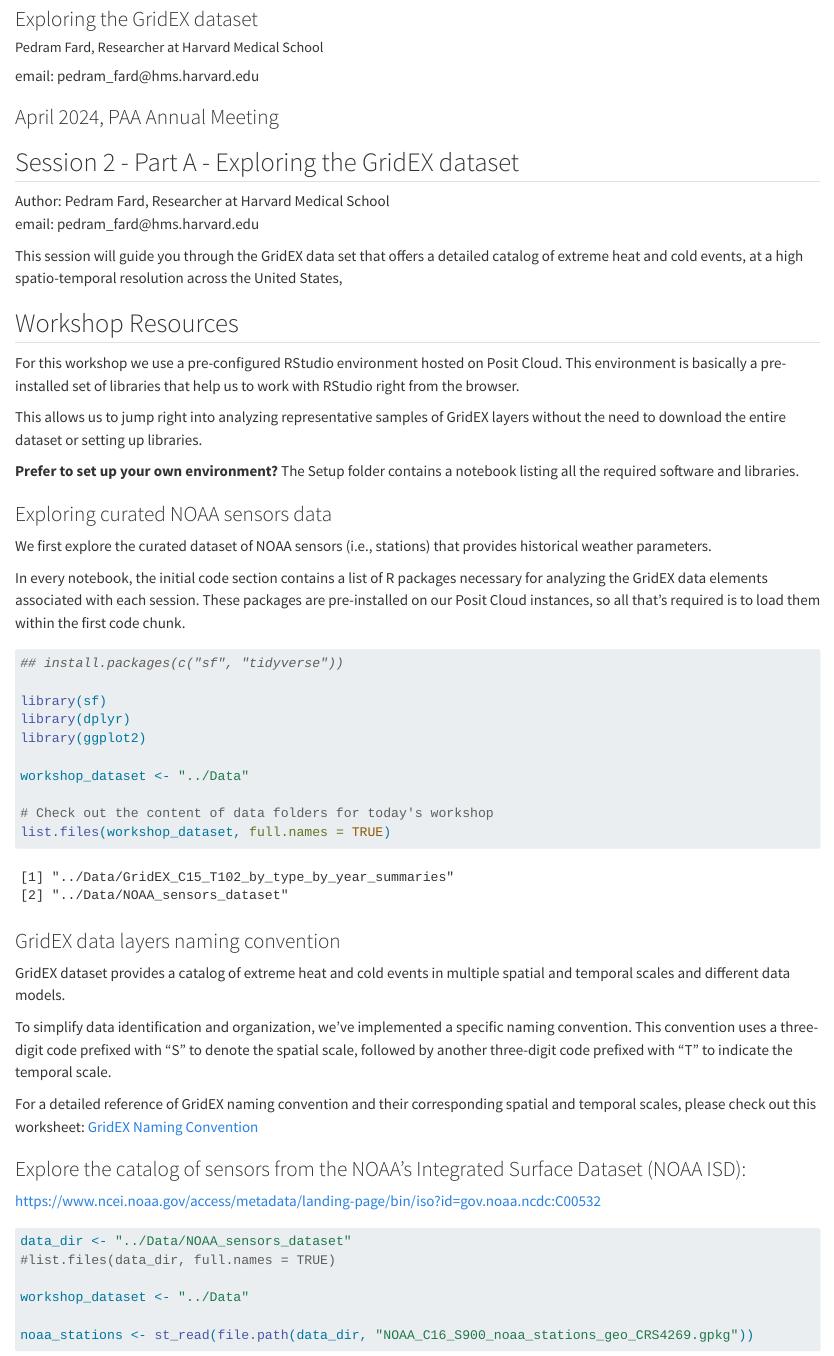
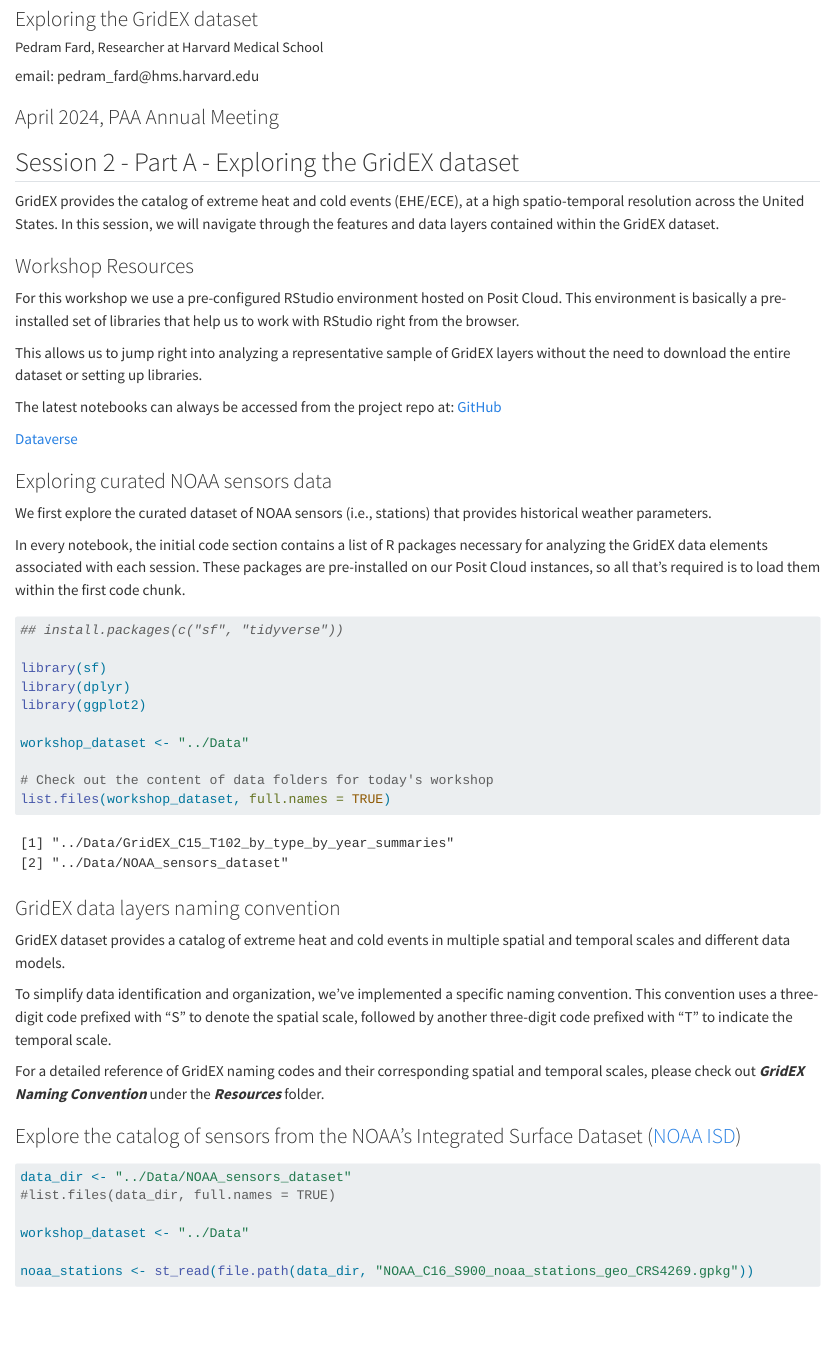
Before and after one commit to epedram/us_ehe_ece, a Quarto document (PAA2024/Session2/A1_extreme_events_catalog.qmd): the page in a window 1100 px wide, from 120 px down. Rendered offline with R 4.5, knitr and Pandoc in place of Quarto, with nearby package versions; some code elsewhere in the file could not run offline; long lines of code are wrapped.

Commit message:
Updated links on notebooks A & B

````diff
--- a/PAA2024/Session2/A1_extreme_events_catalog.qmd
+++ b/PAA2024/Session2/A1_extreme_events_catalog.qmd
@@ -14,18 +14,17 @@ email: pedram_fard\@hms.harvard.edu
 
 ## Session 2 - Part A - Exploring the GridEX dataset
 
-Author: Pedram Fard, Researcher at Harvard Medical School\
-email: pedram_fard\@hms.harvard.edu
+GridEX provides the catalog of extreme heat and cold events (EHE/ECE), at a high spatio-temporal resolution across the United States. In this session, we will navigate through the features and data layers contained within the GridEX dataset.
 
-This session will guide you through the GridEX data set that offers a detailed catalog of extreme heat and cold events, at a high spatio-temporal resolution across the United States,
-
-## Workshop Resources
+### Workshop Resources
 
 For this workshop we use a pre-configured RStudio environment hosted on Posit Cloud. This environment is basically a pre-installed set of libraries that help us to work with RStudio right from the browser.
 
-This allows us to jump right into analyzing representative samples of GridEX layers without the need to download the entire dataset or setting up libraries.
+This allows us to jump right into analyzing a representative sample of GridEX layers without the need to download the entire dataset or setting up libraries.
 
-**Prefer to set up your own environment?** The Setup folder contains a notebook listing all the required software and libraries.
+The latest notebooks can always be accessed from the project repo at: [GitHub](https://github.com/epedram/us_ehe_ece/tree/main/PAA2024)
+
+[Dataverse](https://dataverse.harvard.edu/dataset.xhtml?persistentId=doi:10.7910/DVN/DJGKDJ)
 
 ### Exploring curated NOAA sensors data
 
@@ -52,11 +51,9 @@ GridEX dataset provides a catalog of extreme heat and cold events in multiple sp
 
 To simplify data identification and organization, we've implemented a specific naming convention. This convention uses a three-digit code prefixed with "S" to denote the spatial scale, followed by another three-digit code prefixed with "T" to indicate the temporal scale.
 
-For a detailed reference of GridEX naming convention and their corresponding spatial and temporal scales, please check out this worksheet: [GridEX Naming Convention](https://docs.ghttps://docs.google.com/spreadsheets/d/1SWrflS3zi_ZPSobYhfe4LvvVgeQ3DJOW5tFHT9AQjeA/edit#gid=0 "GridEX Naming Convention")
+For a detailed reference of GridEX naming codes and their corresponding spatial and temporal scales, please check out ***GridEX Naming Convention*** under the ***Resources*** folder.
 
-### Explore the catalog of sensors from the NOAA's Integrated Surface Dataset (NOAA ISD):
-
-https://www.ncei.noaa.gov/access/metadata/landing-page/bin/iso?id=gov.noaa.ncdc:C00532
+### Explore the catalog of sensors from the NOAA's Integrated Surface Dataset ([NOAA ISD](https://www.ncei.noaa.gov/access/metadata/landing-page/bin/iso?id=gov.noaa.ncdc:C00532))
 
 ```{r}
 data_dir <- "../Data/NOAA_sensors_dataset"
````
Also changed, not shown: PAA2024/Session2/B1_gridex_ehe_identification.qmd (+1 -4 lines), PAA2024/Session2/A1_extreme_events_catalog.qmd (8 more changed lines).
